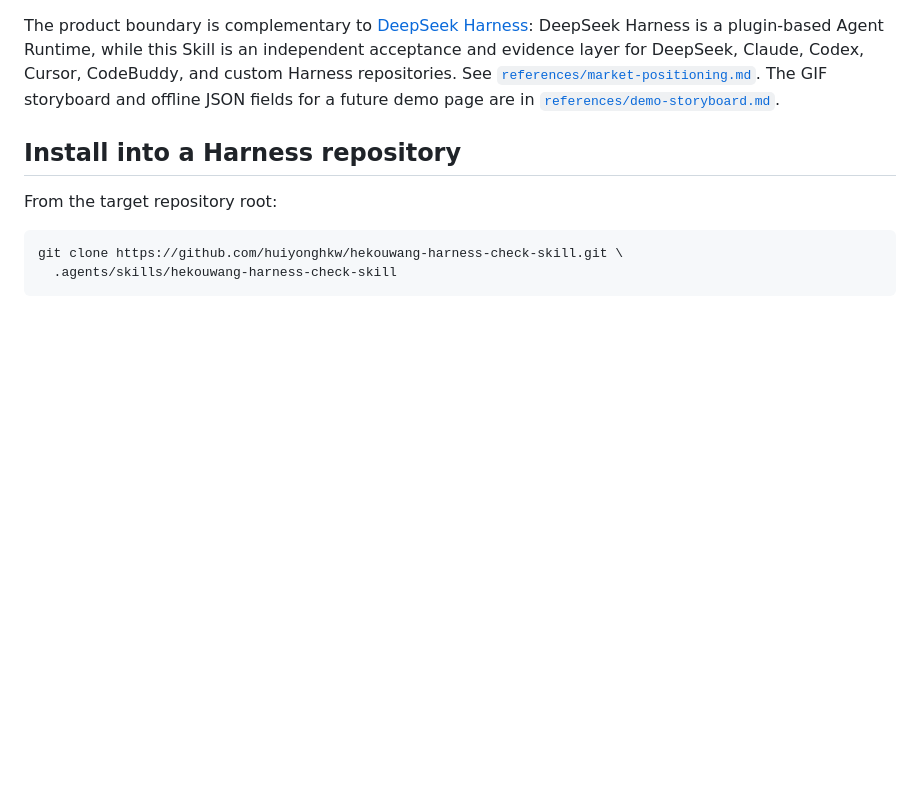
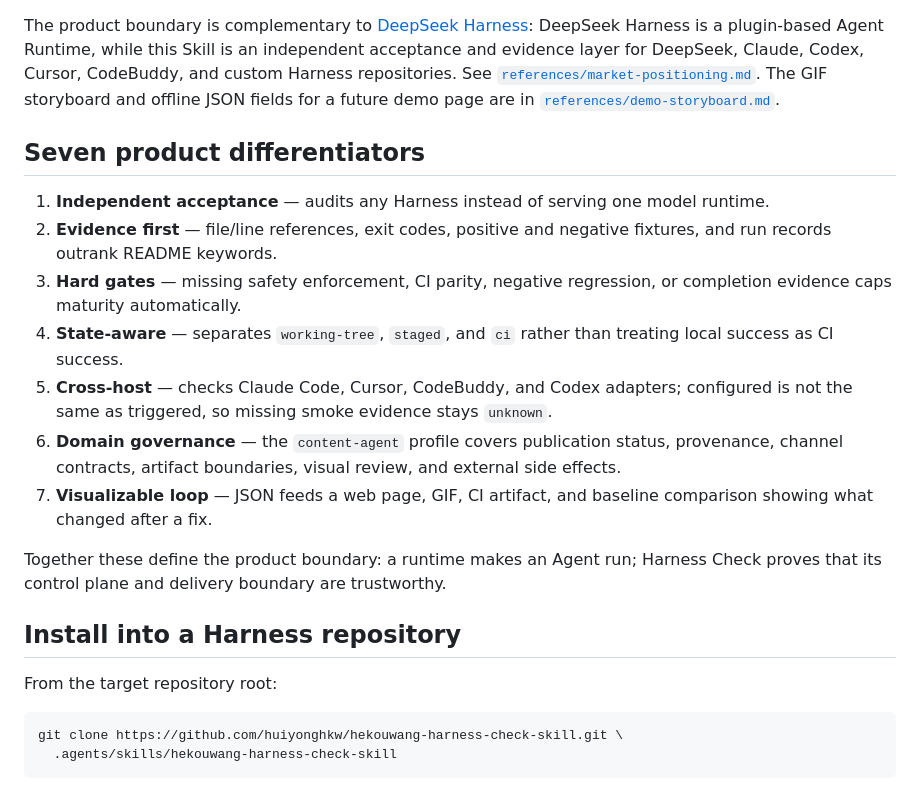
Before and after one commit to huiyonghkw/hekouwang-harness-check-skill, a Markdown page: README.en.md, the part around the change. GitHub-like rendering; blank space fills up the shorter version.

Commit message:
docs: make product differentiators explicit

```diff
--- a/README.en.md
+++ b/README.en.md
@@ -41,6 +41,18 @@ The score is not a test-count total. A missing safety boundary, negative regress
 
 The product boundary is complementary to [DeepSeek Harness](https://github.com/deepseek-ai/deepseek-harness): DeepSeek Harness is a plugin-based Agent Runtime, while this Skill is an independent acceptance and evidence layer for DeepSeek, Claude, Codex, Cursor, CodeBuddy, and custom Harness repositories. See [`references/market-positioning.md`](references/market-positioning.md).
 The GIF storyboard and offline JSON fields for a future demo page are in [`references/demo-storyboard.md`](references/demo-storyboard.md).
+
+## Seven product differentiators
+
+1. **Independent acceptance** — audits any Harness instead of serving one model runtime.
+2. **Evidence first** — file/line references, exit codes, positive and negative fixtures, and run records outrank README keywords.
+3. **Hard gates** — missing safety enforcement, CI parity, negative regression, or completion evidence caps maturity automatically.
+4. **State-aware** — separates `working-tree`, `staged`, and `ci` rather than treating local success as CI success.
+5. **Cross-host** — checks Claude Code, Cursor, CodeBuddy, and Codex adapters; configured is not the same as triggered, so missing smoke evidence stays `unknown`.
+6. **Domain governance** — the `content-agent` profile covers publication status, provenance, channel contracts, artifact boundaries, visual review, and external side effects.
+7. **Visualizable loop** — JSON feeds a web page, GIF, CI artifact, and baseline comparison showing what changed after a fix.
+
+Together these define the product boundary: a runtime makes an Agent run; Harness Check proves that its control plane and delivery boundary are trustworthy.
 
 ## Install into a Harness repository
 
```
Also changed, not shown: README.md (+15 -0 lines).
